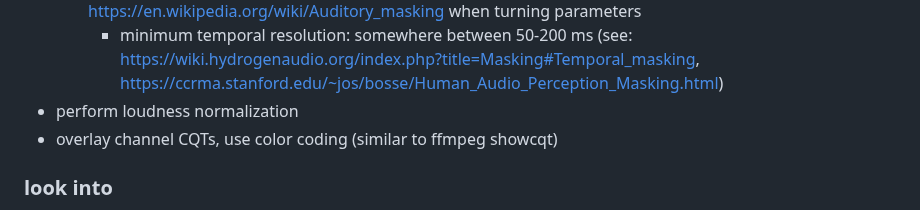
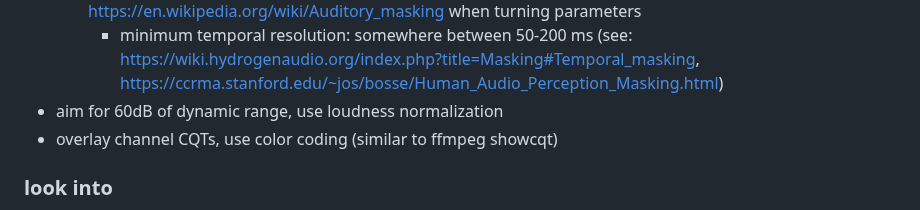
Before and after one commit to transkatgirl/KatVisualizer, a Markdown page: plans.md, the part around the change. Rendered like a GitHub page.

Commit message:
Minor tweaks

```diff
--- a/plans.md
+++ b/plans.md
@@ -23,7 +23,7 @@
 - use VQT transform
 	- take into account https://en.wikipedia.org/wiki/Just-noticeable_difference and https://en.wikipedia.org/wiki/Auditory_masking when turning parameters
 		- minimum temporal resolution: somewhere between 50-200 ms (see: https://wiki.hydrogenaudio.org/index.php?title=Masking#Temporal_masking, https://ccrma.stanford.edu/~jos/bosse/Human_Audio_Perception_Masking.html)
-- perform loudness normalization
+- aim for 60dB of dynamic range, use loudness normalization
 - overlay channel CQTs, use color coding (similar to ffmpeg showcqt)
 
 ### look into
```
